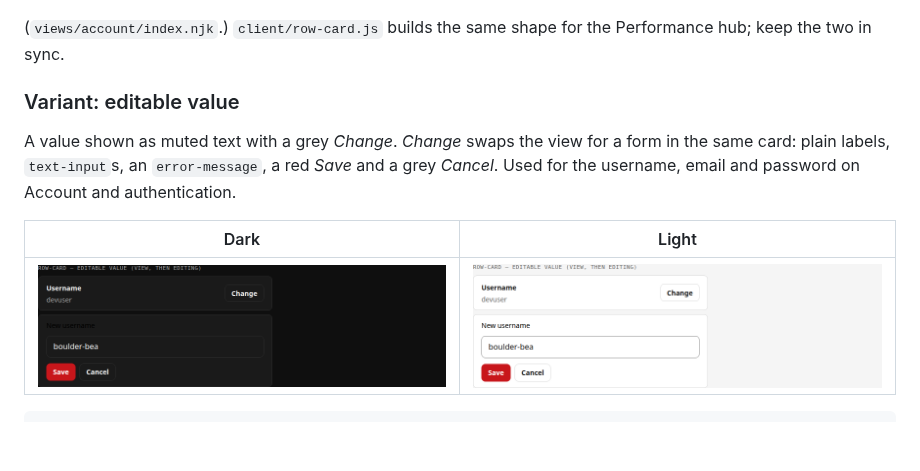
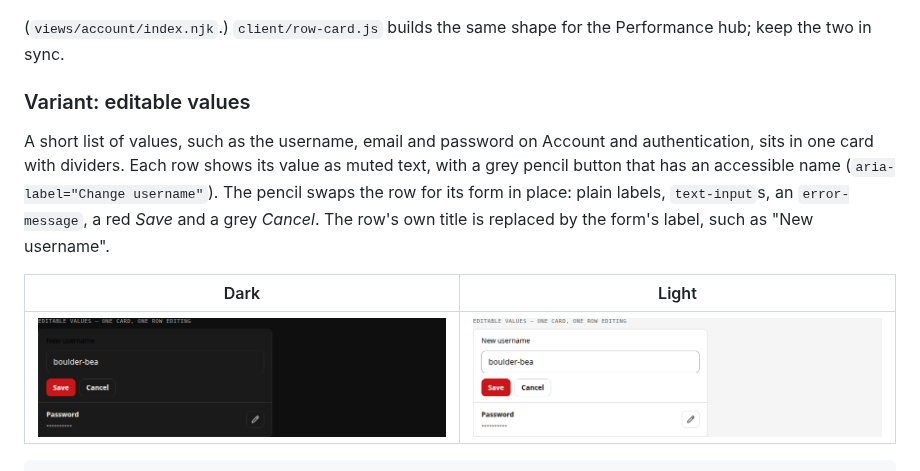
Before and after one commit to ravendarque/climbing-logbook, a Markdown page: docs/ui-component-catalog.md, the part around one of its changes. GitHub-like rendering; pictures changed too: docs/ui-component-catalog/row-card-editable-dark.png, docs/ui-component-catalog/row-card-editable-light.png; blank space fills up the shorter version.

```diff
--- a/docs/ui-component-catalog.md
+++ b/docs/ui-component-catalog.md
@@ -141,12 +141,15 @@ flow rather than toggling straight away, such as the Danger zone's
 (`views/account/index.njk`.) `client/row-card.js` builds the same shape
 for the Performance hub; keep the two in sync.
 
-### Variant: editable value
+### Variant: editable values
 
-A value shown as muted text with a grey *Change*. *Change* swaps the view
-for a form in the same card: plain labels, `text-input`s, an
-`error-message`, a red *Save* and a grey *Cancel*. Used for the username,
-email and password on Account and authentication.
+A short list of values, such as the username, email and password on
+Account and authentication, sits in one card with dividers. Each row shows
+its value as muted text, with a grey pencil button that has an accessible
+name (`aria-label="Change username"`). The pencil swaps the row for its
+form in place: plain labels, `text-input`s, an `error-message`, a red
+*Save* and a grey *Cancel*. The row's own title is replaced by the form's
+label, such as "New username".
 
 | Dark | Light |
 |---|---|
```
Also changed, not shown: other parts of docs/ui-component-catalog.md (+19 -16 lines), docs/ui-component-catalog/modal-shape-dark.png, docs/ui-component-catalog/modal-shape-light.png, 2 other files.
